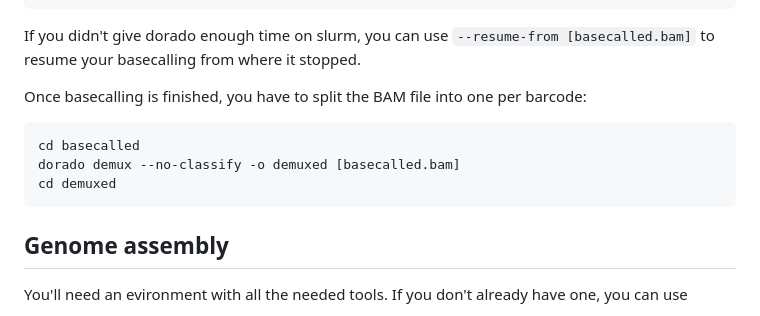
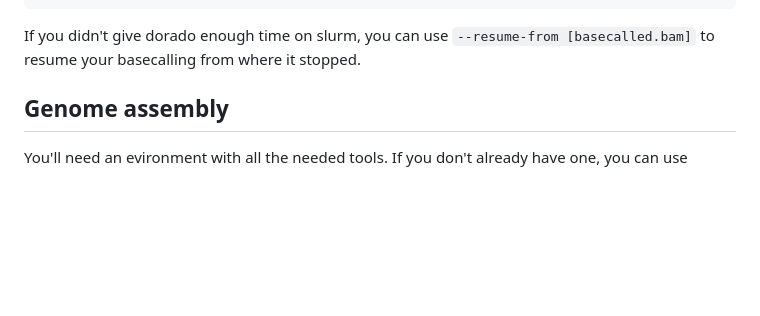
Before and after one commit to seth-borrowman/Random, a Markdown page: MPOX/notesForLacy.md, the part around the change. GitHub-like rendering; blank space fills up the shorter version.

Commit message:
Remove BAM file splitting instructions
Removed instructions for splitting the BAM file after basecalling. Seems like the new version of dorado automatically splits the BAM

````diff
--- a/MPOX/notesForLacy.md
+++ b/MPOX/notesForLacy.md
@@ -44,14 +44,6 @@ dorado basecaller --kit-name SQK-NBD114-24 -o basecalled sup pod5
 ```
 
 If you didn't give dorado enough time on slurm, you can use `--resume-from [basecalled.bam]` to resume your basecalling from where it stopped.
-
-Once basecalling is finished, you have to split the BAM file into one per barcode:
-
-```shell
-cd basecalled
-dorado demux --no-classify -o demuxed [basecalled.bam]
-cd demuxed
-```
 
 ## Genome assembly
 
````
